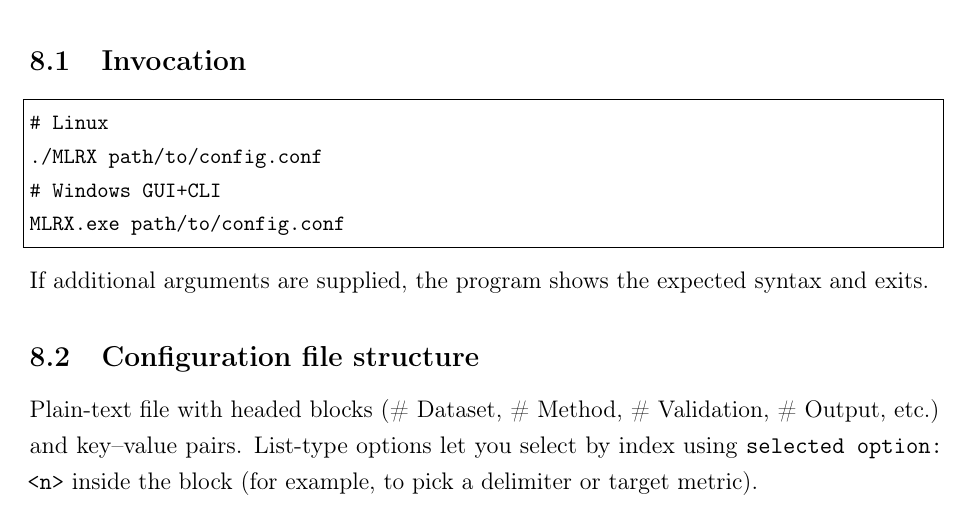
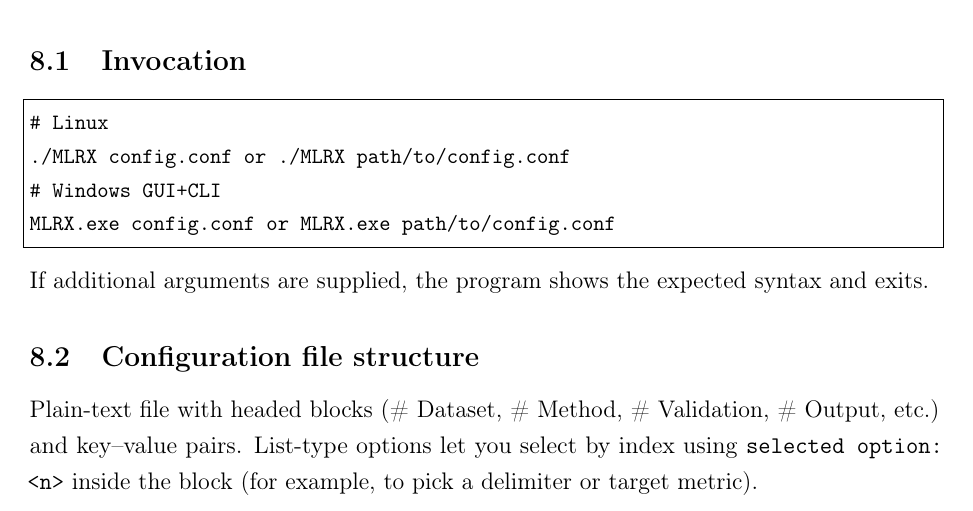
Before and after one commit to Jacksonalcazar/MLR-X, a LaTeX document (MLRX_manual.tex): part of page 11 of 15, cut so that both start at the same text. Compiled offline with pdfLaTeX.

Commit message:
Update CLI invocation examples

```diff
--- a/MLRX_manual.tex
+++ b/MLRX_manual.tex
@@ -277,9 +277,9 @@ Available in the Linux and Windows GUI+CLI builds to run the full pipeline witho
 \subsection{Invocation}
 \begin{lstlisting}[style=mlrx]
 # Linux
-./MLRX path/to/config.conf
+./MLRX config.conf or ./MLRX path/to/config.conf
 # Windows GUI+CLI
-MLRX.exe path/to/config.conf
+MLRX.exe config.conf or MLRX.exe path/to/config.conf
 \end{lstlisting}
 If additional arguments are supplied, the program shows the expected syntax and exits.
 
```
